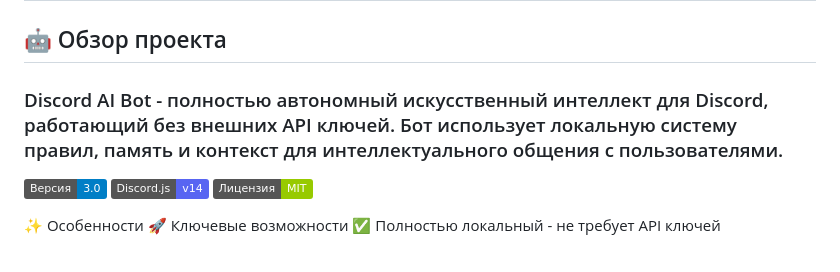
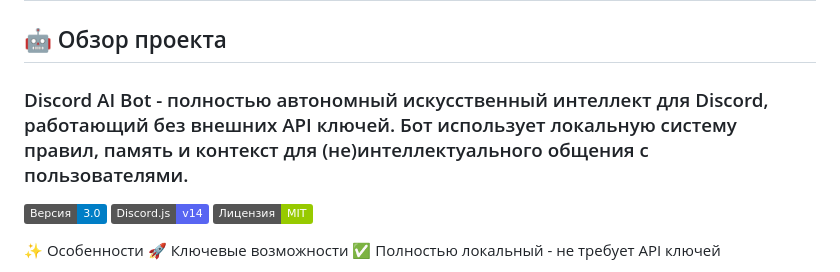
Before and after one commit to Mayato3km/Test-AI-without-keys, a Markdown page: README.md, the part around the change. Drawn GitHub-style; badges without logos.

```diff
--- a/README.md
+++ b/README.md
@@ -2,7 +2,7 @@
 > ==========ТЕПЕРЬ ФАЙЛ В ОТКРЫТОМ РЕПОЗИТОРИЙ==========
 # Discord AI Bot - Полная документация
 ## 🤖 Обзор проекта
-### Discord AI Bot - полностью автономный искусственный интеллект для Discord, работающий без внешних API ключей. Бот использует локальную систему правил, память и контекст для интеллектуального общения с пользователями.
+### Discord AI Bot - полностью автономный искусственный интеллект для Discord, работающий без внешних API ключей. Бот использует локальную систему правил, память и контекст для (не)интеллектуального общения с пользователями.
 
 
 <img src=https://img.shields.io/badge/%D0%92%D0%B5%D1%80%D1%81%D0%B8%D1%8F-3.0-blue> <img src=https://img.shields.io/badge/Discord.js-v14-5865F2> <img src=https://img.shields.io/badge/%D0%9B%D0%B8%D1%86%D0%B5%D0%BD%D0%B7%D0%B8%D1%8F-MIT-green>
```
